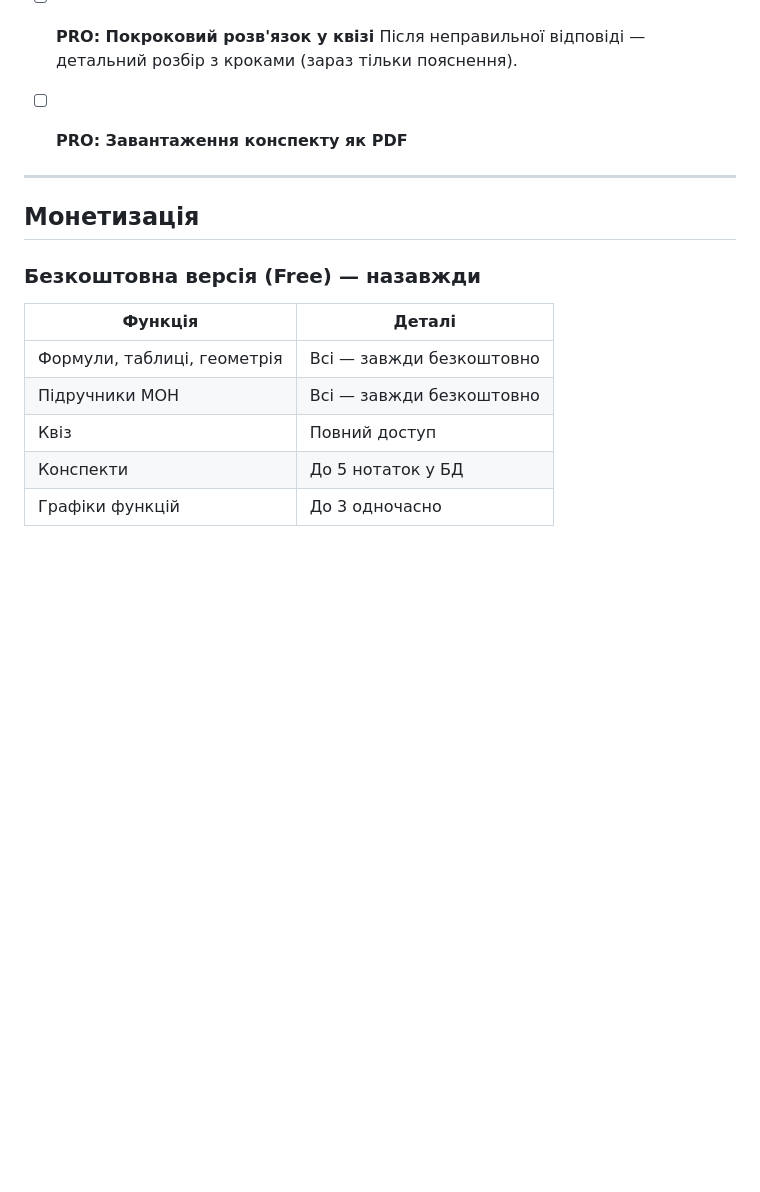
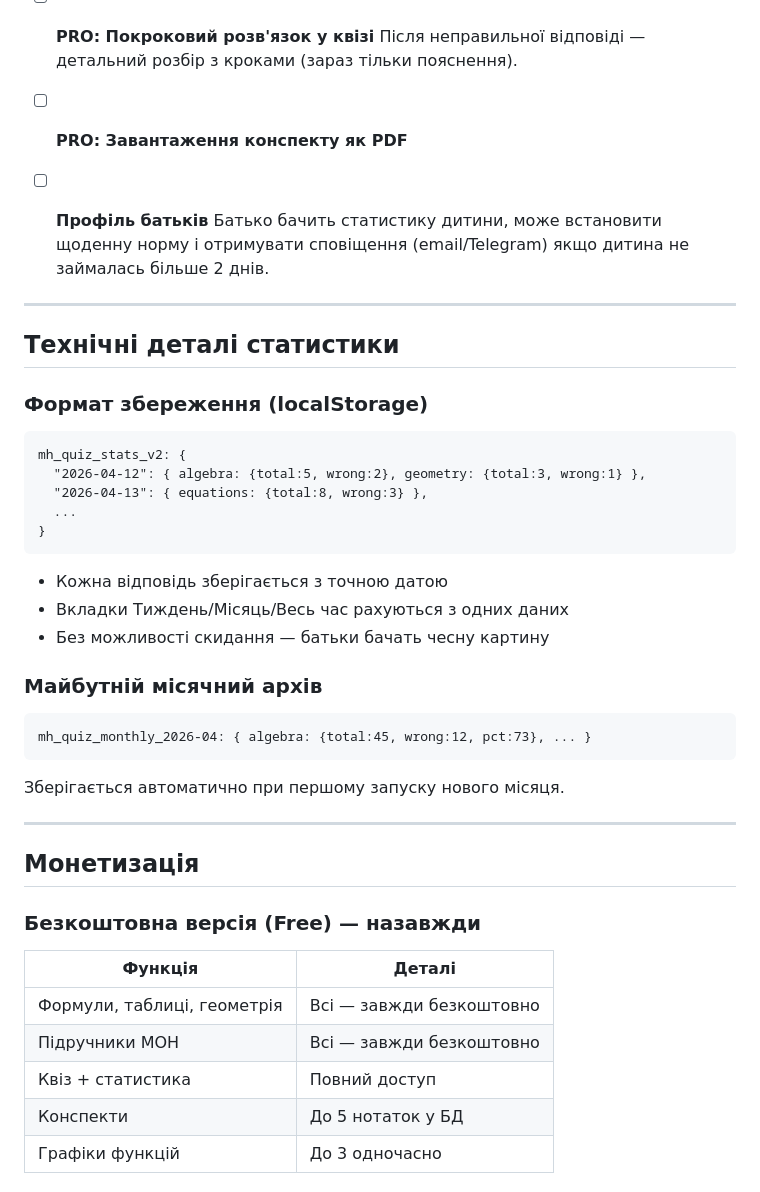
Before and after one commit to Volchara-create/MathHelper, a Markdown page: ROADMAP.md, the part around one of its changes. Drawn GitHub-style; blank space fills up the shorter version.

````diff
--- a/ROADMAP.md
+++ b/ROADMAP.md
@@ -67,6 +72,32 @@
 
 - [ ] **PRO: Завантаження конспекту як PDF**
 
+- [ ] **Профіль батьків**
+  Батько бачить статистику дитини, може встановити щоденну норму і отримувати
+  сповіщення (email/Telegram) якщо дитина не займалась більше 2 днів.
+
+---
+
+## Технічні деталі статистики
+
+### Формат збереження (localStorage)
+```
+mh_quiz_stats_v2: {
+  "2026-04-12": { algebra: {total:5, wrong:2}, geometry: {total:3, wrong:1} },
+  "2026-04-13": { equations: {total:8, wrong:3} },
+  ...
+}
+```
+- Кожна відповідь зберігається з точною датою
+- Вкладки Тиждень/Місяць/Весь час рахуються з одних даних
+- Без можливості скидання — батьки бачать чесну картину
+
+### Майбутній місячний архів
+```
+mh_quiz_monthly_2026-04: { algebra: {total:45, wrong:12, pct:73}, ... }
+```
+Зберігається автоматично при першому запуску нового місяця.
+
 ---
 
 ## Монетизація
@@ -76,7 +107,7 @@
 |---|---|
 | Формули, таблиці, геометрія | Всі — завжди безкоштовно |
 | Підручники МОН | Всі — завжди безкоштовно |
-| Квіз | Повний доступ |
+| Квіз + статистика | Повний доступ |
 | Конспекти | До 5 нотаток у БД |
 | Графіки функцій | До 3 одночасно |
 
````
Also changed, not shown: other parts of ROADMAP.md (+34 -27 lines).
